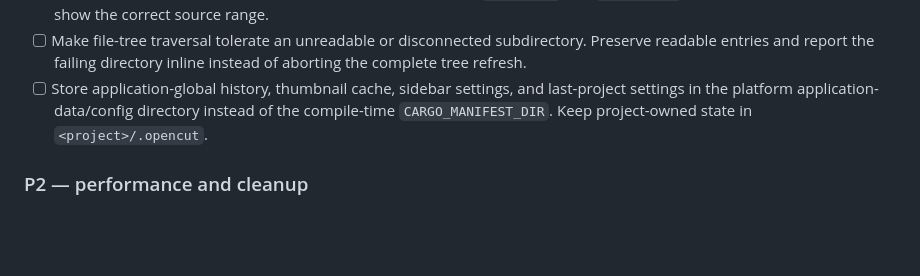
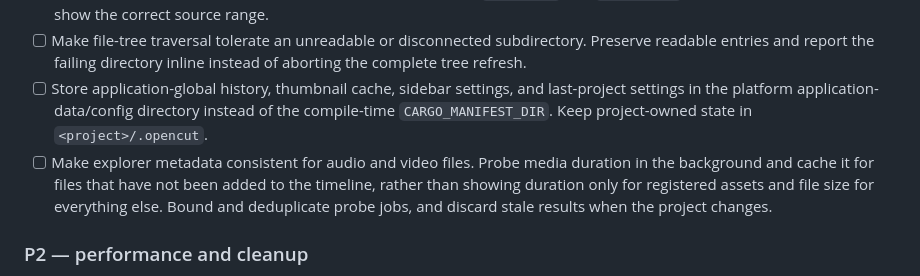
Before and after one commit to waterblower/opencut, a Markdown page: rust/todo.md, the part around the change. Rendered like a GitHub page; blank space fills up the shorter version.

```diff
--- a/rust/todo.md
+++ b/rust/todo.md
@@ -27,6 +27,11 @@
       last-project settings in the platform application-data/config directory
       instead of the compile-time `CARGO_MANIFEST_DIR`. Keep project-owned state
       in `<project>/.opencut`.
+- [ ] Make explorer metadata consistent for audio and video files. Probe media
+      duration in the background and cache it for files that have not been added
+      to the timeline, rather than showing duration only for registered assets
+      and file size for everything else. Bound and deduplicate probe jobs, and
+      discard stale results when the project changes.
 
 ### P2 — performance and cleanup
 
```
